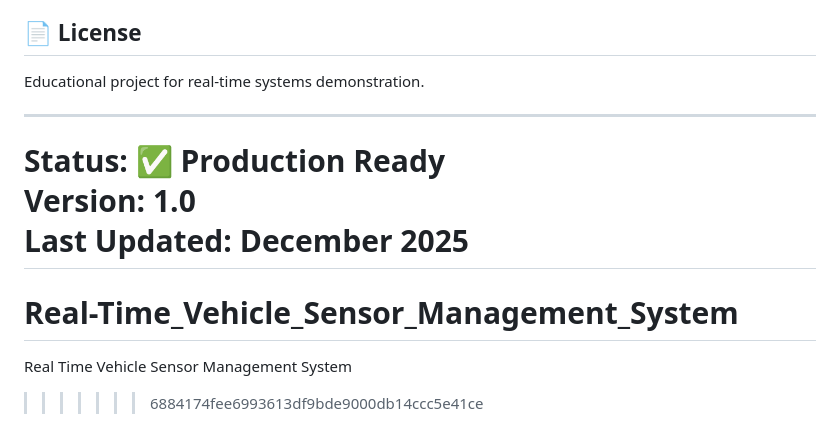
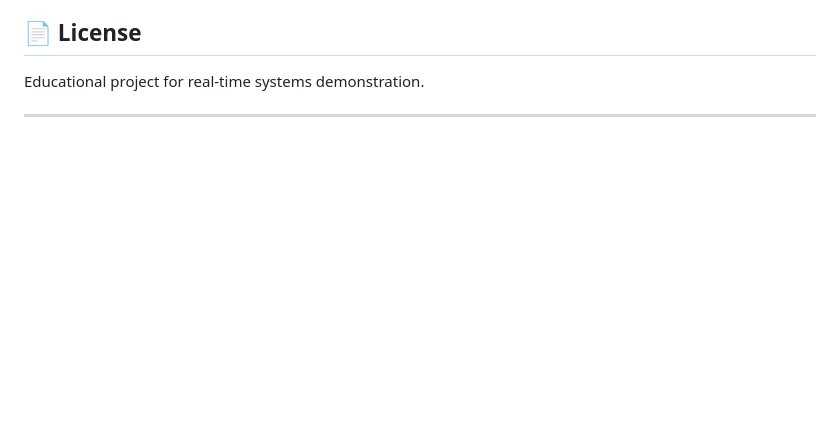
Before and after one commit to bikram73/Real-Time_Vehicle_Sensor_Management_System, a Markdown page: README.md, the part around the change. Drawn GitHub-style; blank space fills up the shorter version.

```diff
--- a/README.md
+++ b/README.md
@@ -284,11 +284,3 @@ After working with this system, you'll understand:
 Educational project for real-time systems demonstration.
 
 ---
-
-**Status**: ✅ Production Ready
-**Version**: 1.0
-**Last Updated**: December 2025
-=======
-# Real-Time_Vehicle_Sensor_Management_System
-Real Time Vehicle Sensor Management System
->>>>>>> 6884174fee6993613df9bde9000db14ccc5e41ce
```
